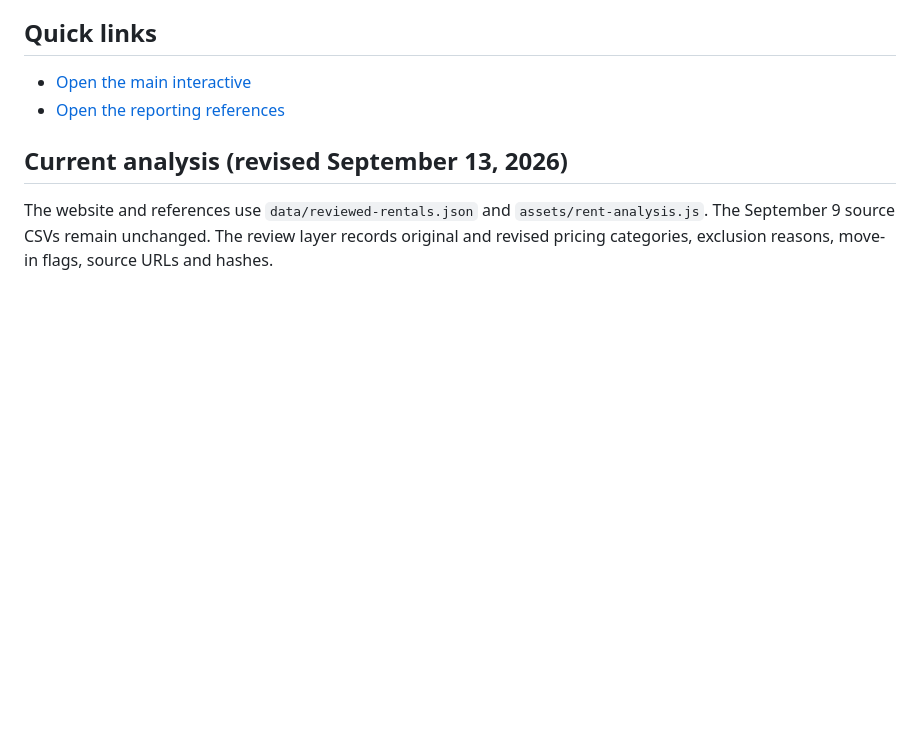
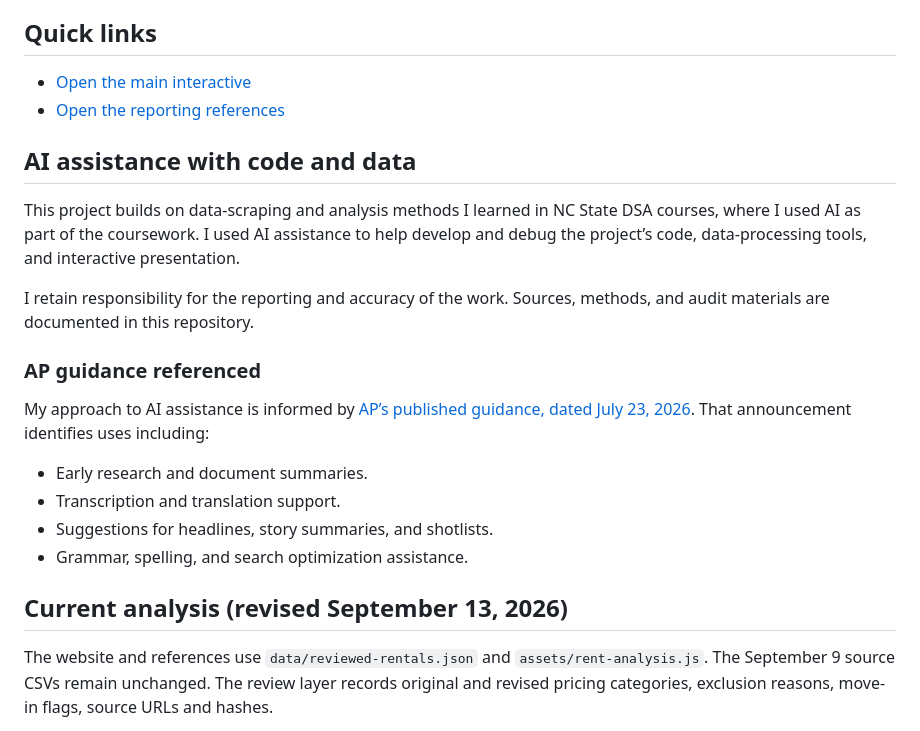
Before and after one commit to StrokeOfLuck/ncsu-rent-article, a Markdown page: README.md, the part around the change. Rendered like a GitHub page; blank space fills up the shorter version.

Commit message:
Document AI assistance with code and data and reference AP guidance

```diff
--- a/README.md
+++ b/README.md
@@ -8,6 +8,21 @@ This is a source checkpoint for the article and interactive map as of September
 
 - [Open the main interactive](https://strokeofluck.github.io/ncsu-rent-article/)
 - [Open the reporting references](https://strokeofluck.github.io/ncsu-rent-article/references.html)
+
+## AI assistance with code and data
+
+This project builds on data-scraping and analysis methods I learned in NC State DSA courses, where I used AI as part of the coursework. I used AI assistance to help develop and debug the project’s code, data-processing tools, and interactive presentation.
+
+I retain responsibility for the reporting and accuracy of the work. Sources, methods, and audit materials are documented in this repository.
+
+### AP guidance referenced
+
+My approach to AI assistance is informed by [AP’s published guidance, dated July 23, 2026](https://www.ap.org/the-definitive-source/announcements/ap-updates-newsroom-standards-for-artificial-intelligence/). That announcement identifies uses including:
+
+- Early research and document summaries.
+- Transcription and translation support.
+- Suggestions for headlines, story summaries, and shotlists.
+- Grammar, spelling, and search optimization assistance.
 
 ## Current analysis (revised September 13, 2026)
 
```
